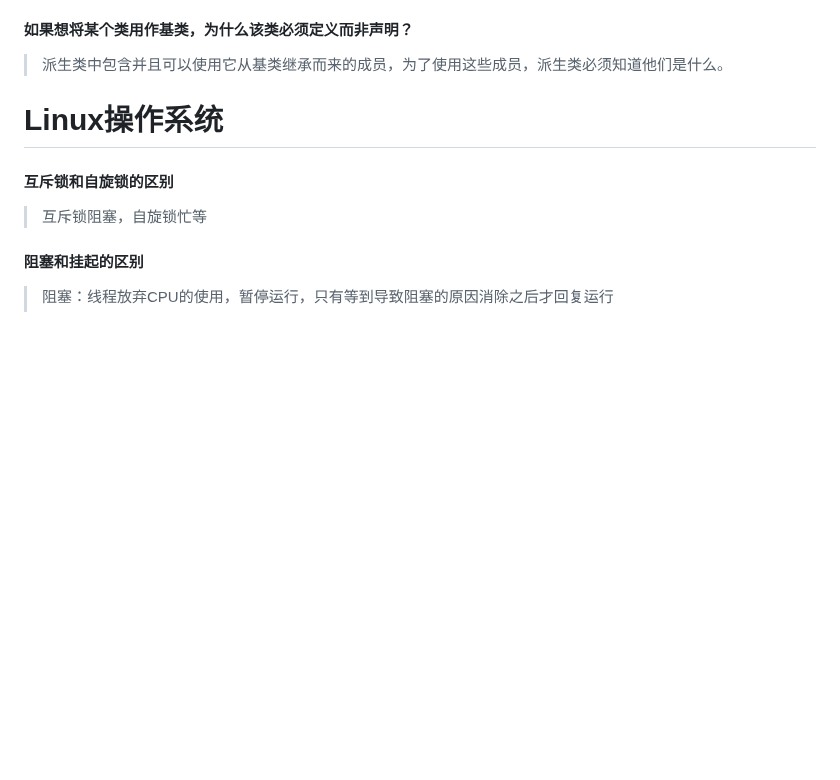
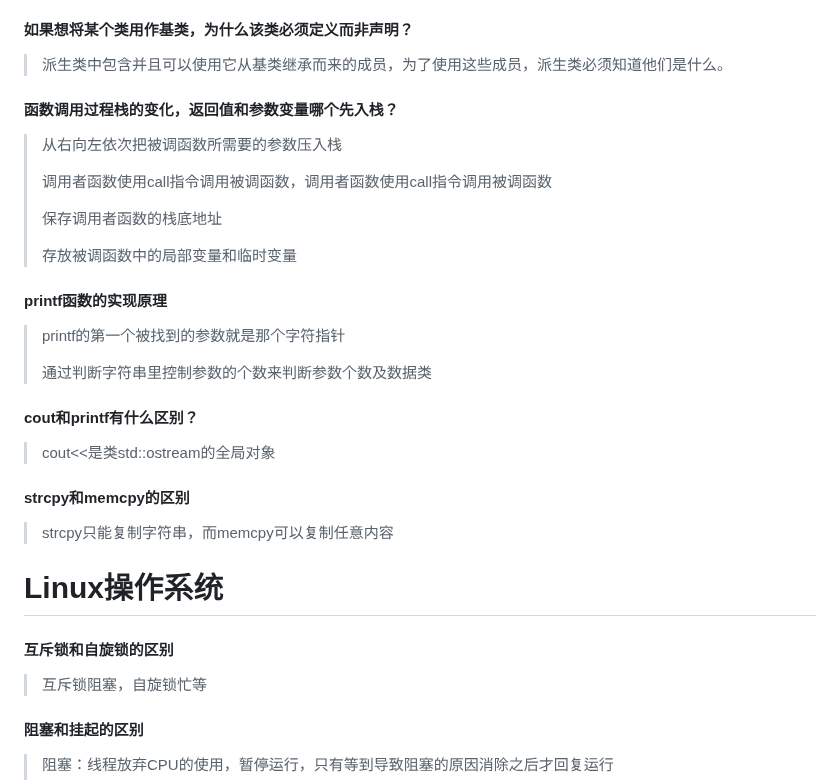
Before and after one commit to aloser6/Interview, a Markdown page: cpp.md, the part around the change. Rendered like a GitHub page; blank space fills up the shorter version.

```diff
--- a/cpp.md
+++ b/cpp.md
@@ -224,6 +224,22 @@
 > 前者是把new、delete运算符重载为private属性。后者是把构造、析构函数设为protected属性，再用子类来动态创建
 #### 如果想将某个类用作基类，为什么该类必须定义而非声明？
 > 派生类中包含并且可以使用它从基类继承而来的成员，为了使用这些成员，派生类必须知道他们是什么。
+#### 函数调用过程栈的变化，返回值和参数变量哪个先入栈？
+> 从右向左依次把被调函数所需要的参数压入栈
+>
+> 调用者函数使用call指令调用被调函数，调用者函数使用call指令调用被调函数
+>
+> 保存调用者函数的栈底地址
+>
+> 存放被调函数中的局部变量和临时变量
+#### printf函数的实现原理
+> printf的第一个被找到的参数就是那个字符指针
+>
+> 通过判断字符串里控制参数的个数来判断参数个数及数据类
+#### cout和printf有什么区别？
+> cout<<是类std::ostream的全局对象
+#### strcpy和memcpy的区别
+> strcpy只能复制字符串，而memcpy可以复制任意内容
 
 
 
```
